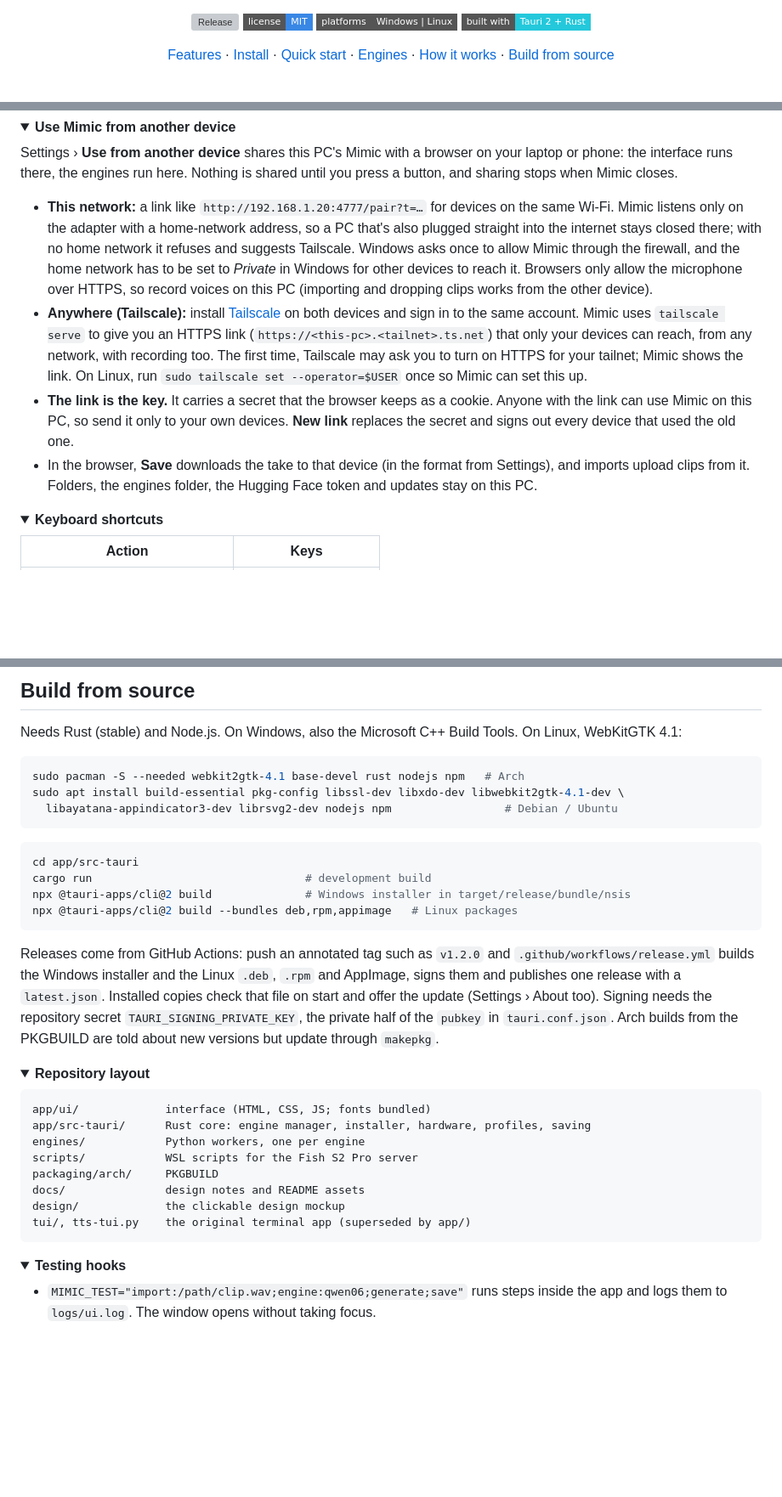
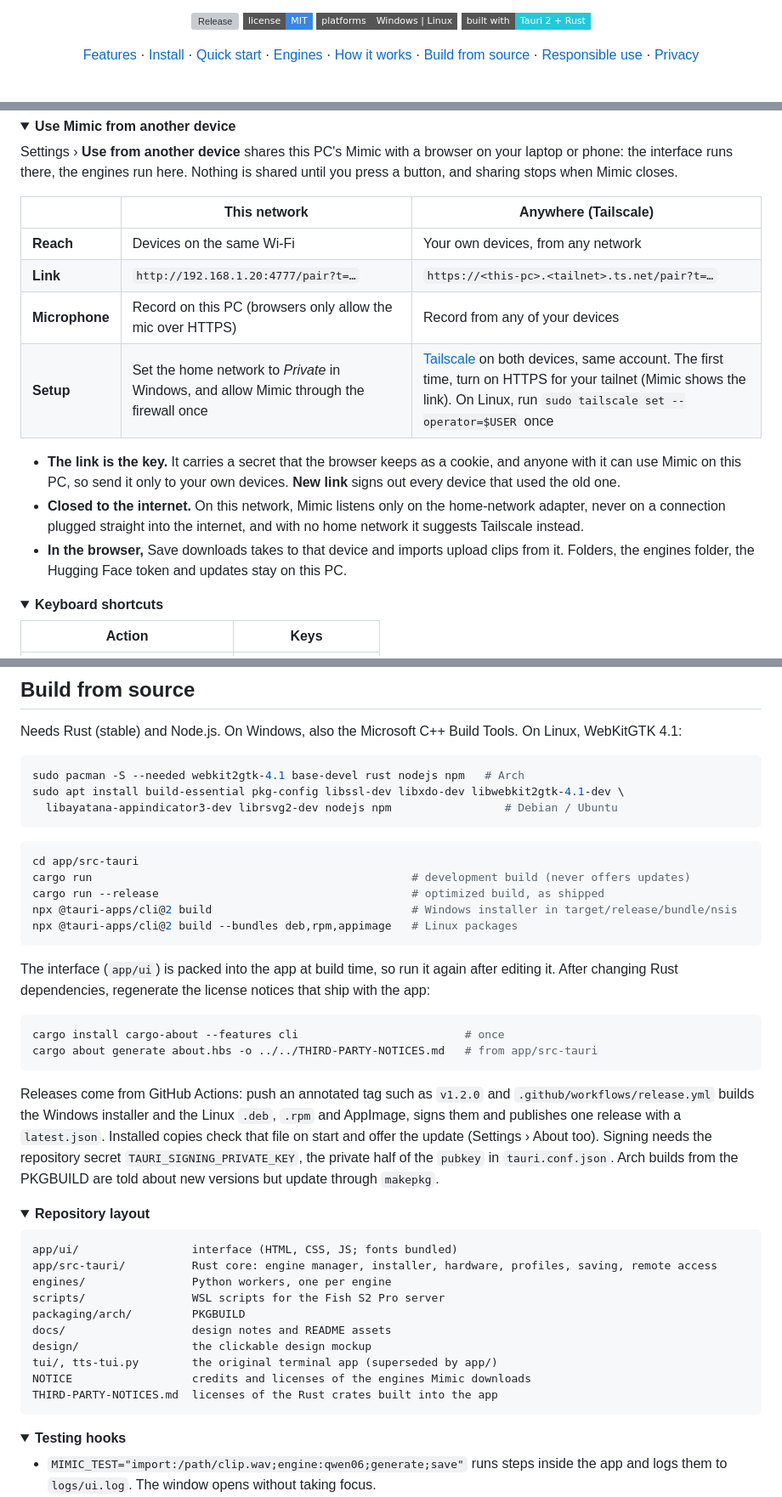
Before and after one commit to Mazon3442/Mimic, a Markdown page: README.md, 3 parts joined by grey strips. Shown at 85% size. Drawn GitHub-style; folded sections open; badges without logos; blank space fills up the shorter version; grey boxes are pictures that could not be loaded.

Commit message:
Document remote access and privacy updates

````diff
--- a/README.md
+++ b/README.md
@@ -13,7 +13,7 @@
 [![Platforms](https://img.shields.io/badge/platforms-Windows%20%7C%20Linux-555?style=flat-square)](#install)
 [![Built with Tauri 2 and Rust](https://img.shields.io/badge/built%20with-Tauri%202%20%2B%20Rust-24C8DB?style=flat-square&logo=tauri&logoColor=white)](https://tauri.app)
 
-[Features](#features) · [Install](#install) · [Quick start](#quick-start) · [Engines](#engines) · [How it works](#how-it-works) · [Build from source](#build-from-source)
+[Features](#features) · [Install](#install) · [Quick start](#quick-start) · [Engines](#engines) · [How it works](#how-it-works) · [Build from source](#build-from-source) · [Responsible use](#responsible-use) · [Privacy](#privacy)
 
 <br>
 
@@ -177,10 +177,16 @@ Breeze TTS 2 and Fish S2 Pro are set up by hand: `breeze-env/`, `models/breeze-t
 
 Settings › **Use from another device** shares this PC's Mimic with a browser on your laptop or phone: the interface runs there, the engines run here. Nothing is shared until you press a button, and sharing stops when Mimic closes.
 
-- **This network:** a link like `http://192.168.1.20:4777/pair?t=…` for devices on the same Wi-Fi. Mimic listens only on the adapter with a home-network address, so a PC that's also plugged straight into the internet stays closed there; with no home network it refuses and suggests Tailscale. Windows asks once to allow Mimic through the firewall, and the home network has to be set to *Private* in Windows for other devices to reach it. Browsers only allow the microphone over HTTPS, so record voices on this PC (importing and dropping clips works from the other device).
-- **Anywhere (Tailscale):** install [Tailscale](https://tailscale.com/download) on both devices and sign in to the same account. Mimic uses `tailscale serve` to give you an HTTPS link (`https://<this-pc>.<tailnet>.ts.net`) that only your devices can reach, from any network, with recording too. The first time, Tailscale may ask you to turn on HTTPS for your tailnet; Mimic shows the link. On Linux, run `sudo tailscale set --operator=$USER` once so Mimic can set this up.
-- **The link is the key.** It carries a secret that the browser keeps as a cookie. Anyone with the link can use Mimic on this PC, so send it only to your own devices. **New link** replaces the secret and signs out every device that used the old one.
-- In the browser, **Save** downloads the take to that device (in the format from Settings), and imports upload clips from it. Folders, the engines folder, the Hugging Face token and updates stay on this PC.
+| | This network | Anywhere (Tailscale) |
+| --- | --- | --- |
+| **Reach** | Devices on the same Wi-Fi | Your own devices, from any network |
+| **Link** | `http://192.168.1.20:4777/pair?t=…` | `https://<this-pc>.<tailnet>.ts.net/pair?t=…` |
+| **Microphone** | Record on this PC (browsers only allow the mic over HTTPS) | Record from any of your devices |
+| **Setup** | Set the home network to *Private* in Windows, and allow Mimic through the firewall once | [Tailscale](https://tailscale.com/download) on both devices, same account. The first time, turn on HTTPS for your tailnet (Mimic shows the link). On Linux, run `sudo tailscale set --operator=$USER` once |
+
+- **The link is the key.** It carries a secret that the browser keeps as a cookie, and anyone with it can use Mimic on this PC, so send it only to your own devices. **New link** signs out every device that used the old one.
+- **Closed to the internet.** On this network, Mimic listens only on the home-network adapter, never on a connection plugged straight into the internet, and with no home network it suggests Tailscale instead.
+- **In the browser,** Save downloads takes to that device and imports upload clips from it. Folders, the engines folder, the Hugging Face token and updates stay on this PC.
 
 </details>
 
@@ -212,9 +218,17 @@ sudo apt install build-essential pkg-config libssl-dev libxdo-dev libwebkit2gtk-
 
 ```bash
 cd app/src-tauri
-cargo run                                # development build
-npx @tauri-apps/cli@2 build              # Windows installer in target/release/bundle/nsis
+cargo run                                                # development build (never offers updates)
+cargo run --release                                      # optimized build, as shipped
+npx @tauri-apps/cli@2 build                              # Windows installer in target/release/bundle/nsis
 npx @tauri-apps/cli@2 build --bundles deb,rpm,appimage   # Linux packages
+```
+
+The interface (`app/ui`) is packed into the app at build time, so run it again after editing it. After changing Rust dependencies, regenerate the license notices that ship with the app:
+
+```bash
+cargo install cargo-about --features cli                         # once
+cargo about generate about.hbs -o ../../THIRD-PARTY-NOTICES.md   # from app/src-tauri
 ```
 
 Releases come from GitHub Actions: push an annotated tag such as `v1.2.0` and `.github/workflows/release.yml` builds the Windows installer and the Linux `.deb`, `.rpm` and AppImage, signs them and publishes one release with a `latest.json`. Installed copies check that file on start and offer the update (Settings › About too). Signing needs the repository secret `TAURI_SIGNING_PRIVATE_KEY`, the private half of the `pubkey` in `tauri.conf.json`. Arch builds from the PKGBUILD are told about new versions but update through `makepkg`.
@@ -223,14 +237,16 @@ Releases come from GitHub Actions: push an annotated tag such as `v1.2.0` and `.
 <summary><b>Repository layout</b></summary>
 
 ```text
-app/ui/             interface (HTML, CSS, JS; fonts bundled)
-app/src-tauri/      Rust core: engine manager, installer, hardware, profiles, saving
-engines/            Python workers, one per engine
-scripts/            WSL scripts for the Fish S2 Pro server
-packaging/arch/     PKGBUILD
-docs/               design notes and README assets
-design/             the clickable design mockup
-tui/, tts-tui.py    the original terminal app (superseded by app/)
+app/ui/                 interface (HTML, CSS, JS; fonts bundled)
+app/src-tauri/          Rust core: engine manager, installer, hardware, profiles, saving, remote access
+engines/                Python workers, one per engine
+scripts/                WSL scripts for the Fish S2 Pro server
+packaging/arch/         PKGBUILD
+docs/                   design notes and README assets
+design/                 the clickable design mockup
+tui/, tts-tui.py        the original terminal app (superseded by app/)
+NOTICE                  credits and licenses of the engines Mimic downloads
+THIRD-PARTY-NOTICES.md  licenses of the Rust crates built into the app
 ```
 
 </details>
````
Also changed, not shown: other parts of README.md (+3 -3 lines).
